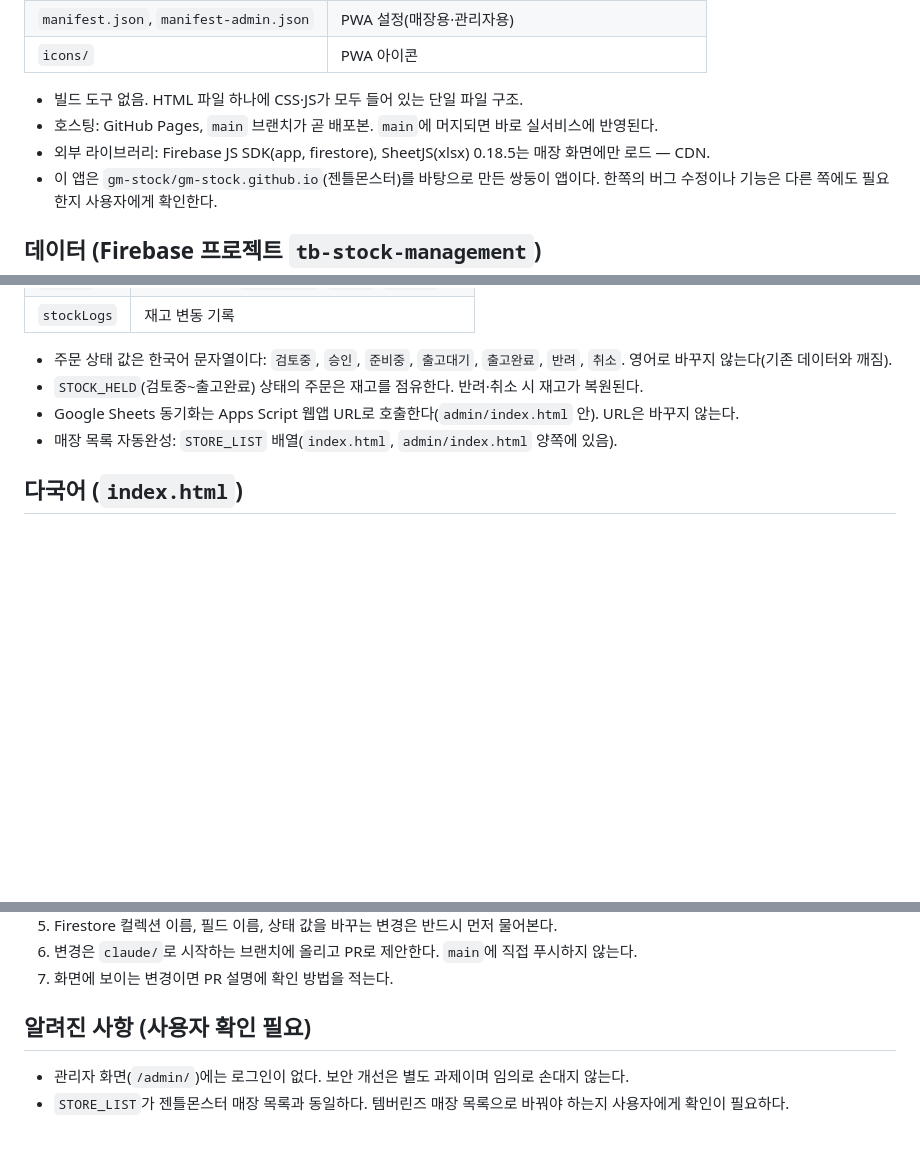
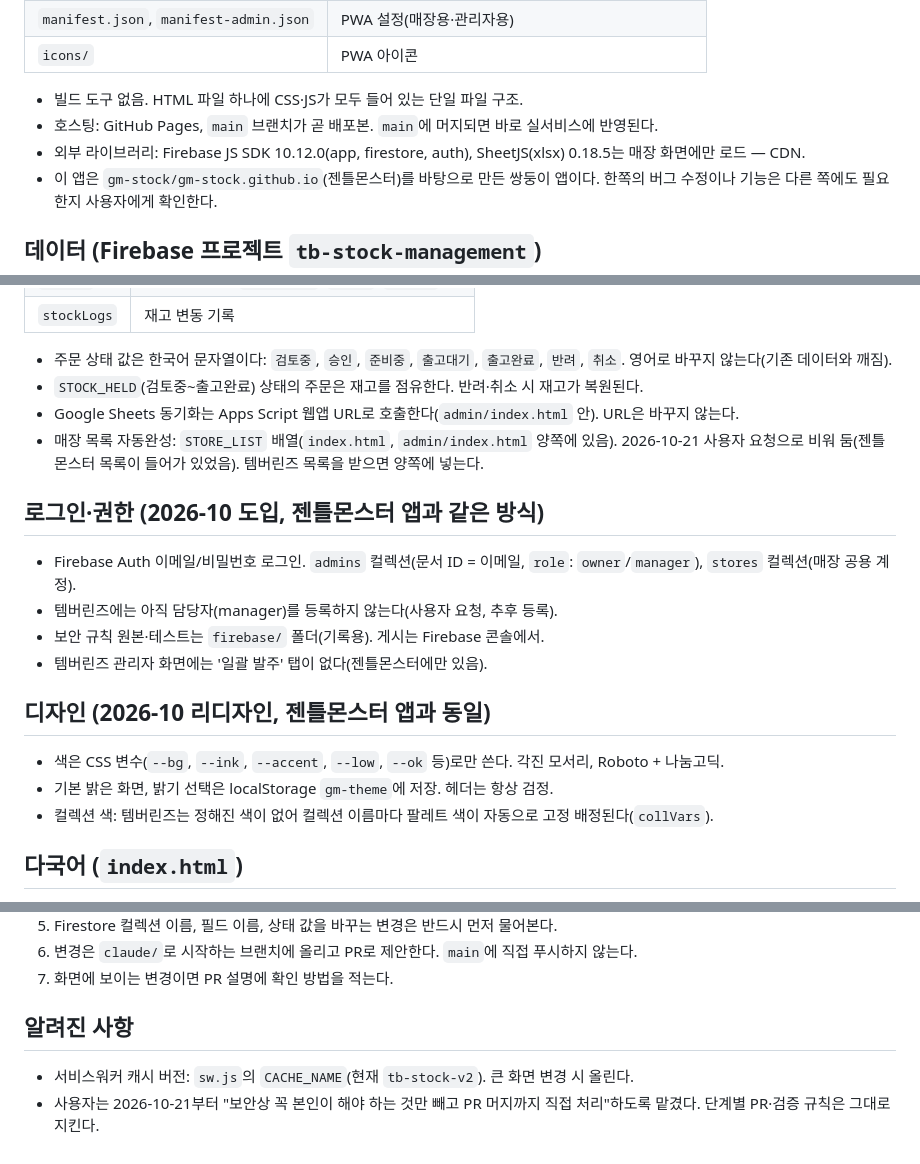
Before and after one commit to tb-stock/tb-stock.github.io, a Markdown page: .claude/CLAUDE.md, 3 parts joined by grey strips. Drawn GitHub-style; blank space fills up the shorter version.

Commit message:
CLAUDE.md 최신화 (로그인·권한, 리디자인, 보안 규칙 반영)
Co-Authored-By: Claude Opus 5.5 <noreply@anthropic.com>
Claude-Session: https://claude.ai/code/session_014X9RMkYBrsh7whgURu5827

```diff
--- a/.claude/CLAUDE.md
+++ b/.claude/CLAUDE.md
@@ -15,7 +15,7 @@
 
 - 빌드 도구 없음. HTML 파일 하나에 CSS·JS가 모두 들어 있는 단일 파일 구조.
 - 호스팅: GitHub Pages, `main` 브랜치가 곧 배포본. `main`에 머지되면 바로 실서비스에 반영된다.
-- 외부 라이브러리: Firebase JS SDK(app, firestore), SheetJS(xlsx) 0.18.5는 매장 화면에만 로드 — CDN.
+- 외부 라이브러리: Firebase JS SDK 10.12.0(app, firestore, auth), SheetJS(xlsx) 0.18.5는 매장 화면에만 로드 — CDN.
 - 이 앱은 `gm-stock/gm-stock.github.io`(젠틀몬스터)를 바탕으로 만든 쌍둥이 앱이다.
   한쪽의 버그 수정이나 기능은 다른 쪽에도 필요한지 사용자에게 확인한다.
 
@@ -31,7 +31,20 @@
   영어로 바꾸지 않는다(기존 데이터와 깨짐).
 - `STOCK_HELD`(검토중~출고완료) 상태의 주문은 재고를 점유한다. 반려·취소 시 재고가 복원된다.
 - Google Sheets 동기화는 Apps Script 웹앱 URL로 호출한다(`admin/index.html` 안). URL은 바꾸지 않는다.
-- 매장 목록 자동완성: `STORE_LIST` 배열(`index.html`, `admin/index.html` 양쪽에 있음).
+- 매장 목록 자동완성: `STORE_LIST` 배열(`index.html`, `admin/index.html` 양쪽에 있음). 2026-10-21 사용자 요청으로 비워 둠(젠틀몬스터 목록이 들어가 있었음). 템버린즈 목록을 받으면 양쪽에 넣는다.
+
+## 로그인·권한 (2026-10 도입, 젠틀몬스터 앱과 같은 방식)
+
+- Firebase Auth 이메일/비밀번호 로그인. `admins` 컬렉션(문서 ID = 이메일, `role`: `owner`/`manager`), `stores` 컬렉션(매장 공용 계정).
+- 템버린즈에는 아직 담당자(manager)를 등록하지 않는다(사용자 요청, 추후 등록).
+- 보안 규칙 원본·테스트는 `firebase/` 폴더(기록용). 게시는 Firebase 콘솔에서.
+- 템버린즈 관리자 화면에는 '일괄 발주' 탭이 없다(젠틀몬스터에만 있음).
+
+## 디자인 (2026-10 리디자인, 젠틀몬스터 앱과 동일)
+
+- 색은 CSS 변수(`--bg`, `--ink`, `--accent`, `--low`, `--ok` 등)로만 쓴다. 각진 모서리, Roboto + 나눔고딕.
+- 기본 밝은 화면, 밝기 선택은 localStorage `gm-theme`에 저장. 헤더는 항상 검정.
+- 컬렉션 색: 템버린즈는 정해진 색이 없어 컬렉션 이름마다 팔레트 색이 자동으로 고정 배정된다(`collVars`).
 
 ## 다국어 (`index.html`)
 
@@ -51,7 +64,7 @@
 6. 변경은 `claude/`로 시작하는 브랜치에 올리고 PR로 제안한다. `main`에 직접 푸시하지 않는다.
 7. 화면에 보이는 변경이면 PR 설명에 확인 방법을 적는다.
 
-## 알려진 사항 (사용자 확인 필요)
+## 알려진 사항
 
-- 관리자 화면(`/admin/`)에는 로그인이 없다. 보안 개선은 별도 과제이며 임의로 손대지 않는다.
-- `STORE_LIST`가 젠틀몬스터 매장 목록과 동일하다. 템버린즈 매장 목록으로 바꿔야 하는지 사용자에게 확인이 필요하다.
+- 서비스워커 캐시 버전: `sw.js`의 `CACHE_NAME`(현재 `tb-stock-v2`). 큰 화면 변경 시 올린다.
+- 사용자는 2026-10-21부터 "보안상 꼭 본인이 해야 하는 것만 빼고 PR 머지까지 직접 처리"하도록 맡겼다. 단계별 PR·검증 규칙은 그대로 지킨다.
```
